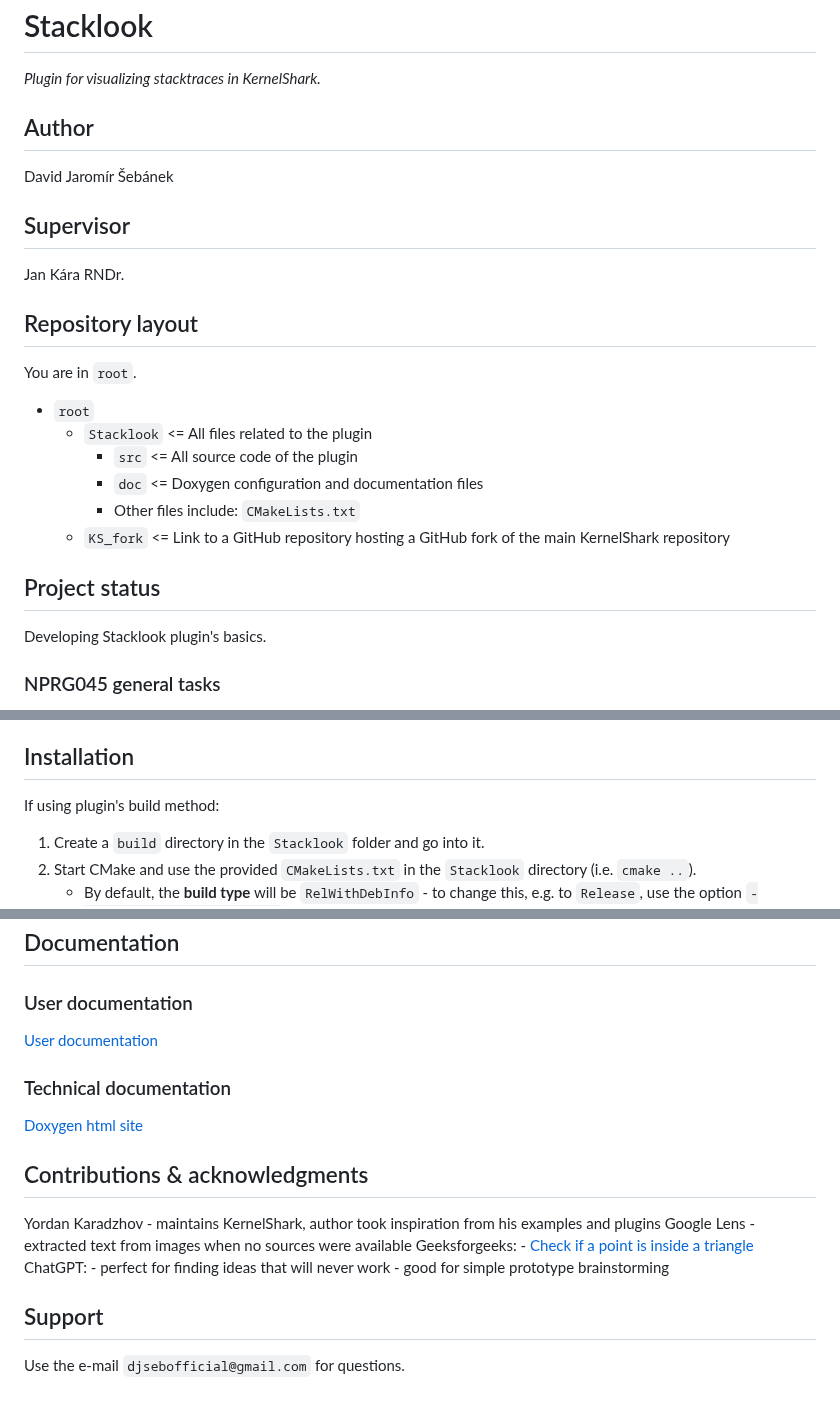
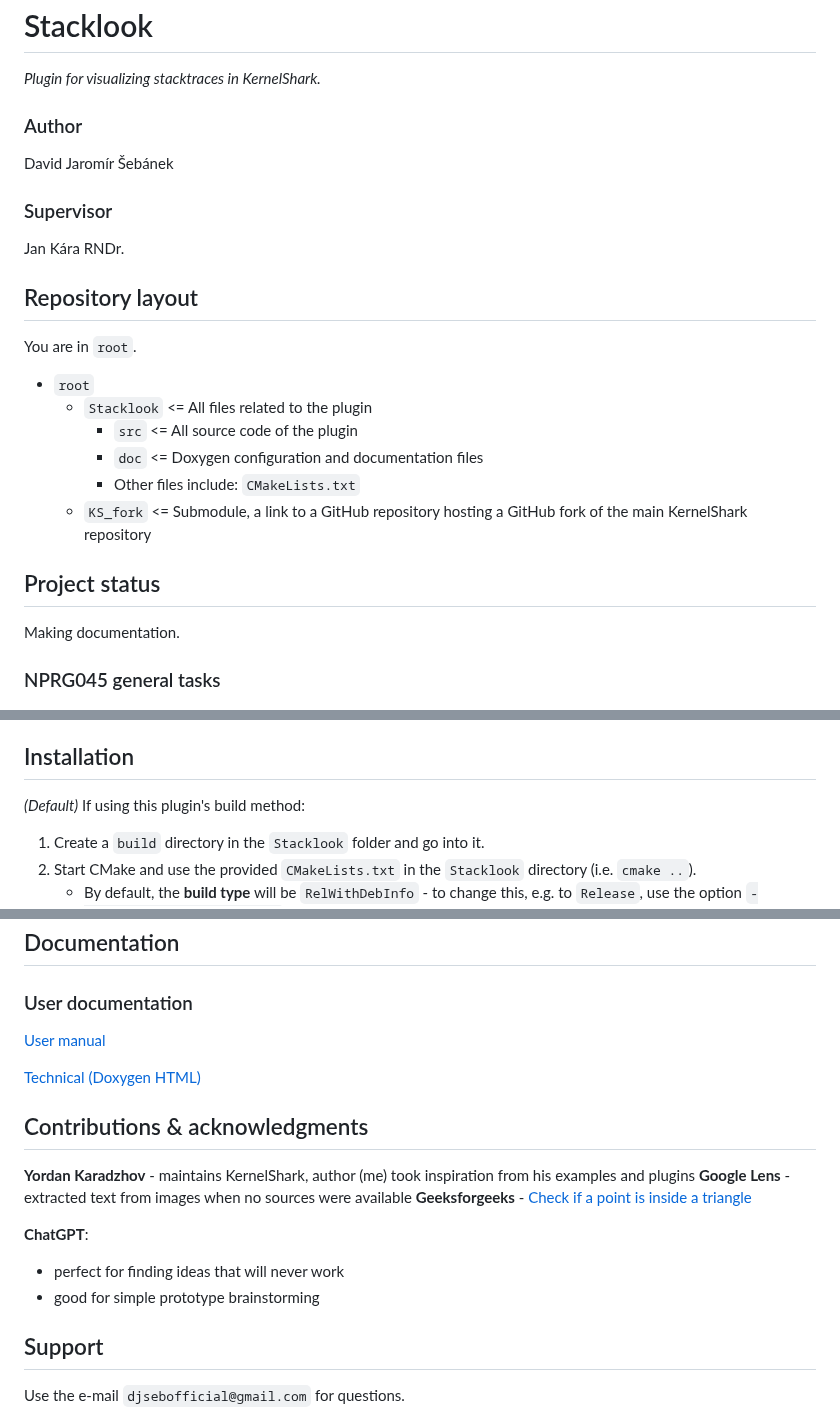
Before and after one commit to DJSeb/kernel-shark-sebanek-gh-mirror, a Markdown page: README.md, 3 parts joined by grey strips. Rendered like a GitHub page.

```diff
--- a/README.md
+++ b/README.md
@@ -1,11 +1,11 @@
 # Stacklook
 *Plugin for visualizing stacktraces in KernelShark.*
 
-## Author
+### Author
 
 David Jaromír Šebánek
 
-## Supervisor
+### Supervisor
 
 Jan Kára RNDr.
 
@@ -18,12 +18,12 @@ You are in `root`.
         - `src` <= All source code of the plugin
         - `doc` <= Doxygen configuration and documentation files
         - Other files include: `CMakeLists.txt`
-    - `KS_fork` <= Link to a GitHub repository hosting a GitHub fork of the main KernelShark repository
+    - `KS_fork` <= Submodule, a link to a GitHub repository hosting a GitHub fork of the main KernelShark repository
 
 
 ## Project status
 
-Developing Stacklook plugin's basics.
+Making documentation.
 
 ### NPRG045 general tasks
 
@@ -68,7 +68,7 @@ contains a comment about this).
 
 ## Installation
 
-If using plugin's build method:
+*(Default)* If using this plugin's build method:
 
 1) Create a `build` directory in the `Stacklook` folder and go into it.
 2) Start CMake and use the provided `CMakeLists.txt` in the `Stacklook` directory (i.e. `cmake ..`).
@@ -94,21 +95,19 @@ If using KernelShark build method:
 
 ### User documentation
 
-[User documentation](./Stacklook/doc/user/Manual.md)
+[User manual](./Stacklook/doc/user/Manual.md)
 
-### Technical documentation
-
-[Doxygen html site](./Stacklook/doc/technical/html/index.html)
+[Technical (Doxygen HTML)](./Stacklook/doc/technical/html/index.html)
 
 ## Contributions & acknowledgments
 
-Yordan Karadzhov - maintains KernelShark, author took inspiration from his examples and plugins
-Google Lens - extracted text from images when no sources were available
-Geeksforgeeks:
-    - [Check if a point is inside a triangle](https://www.geeksforgeeks.org/check-whether-a-given-point-lies-inside-a-triangle-or-not/)
-ChatGPT:
-    - perfect for finding ideas that will never work
-    - good for simple prototype brainstorming
+**Yordan Karadzhov** - maintains KernelShark, author (me) took inspiration from his examples and plugins
+**Google Lens** - extracted text from images when no sources were available
+**Geeksforgeeks** - [Check if a point is inside a triangle](https://www.geeksforgeeks.org/check-whether-a-given-point-lies-inside-a-triangle-or-not/)
+
+**ChatGPT**:
+- perfect for finding ideas that will never work
+- good for simple prototype brainstorming
 
 ## Support
 
```
Also changed, not shown: other parts of README.md (+1 -0 lines).
